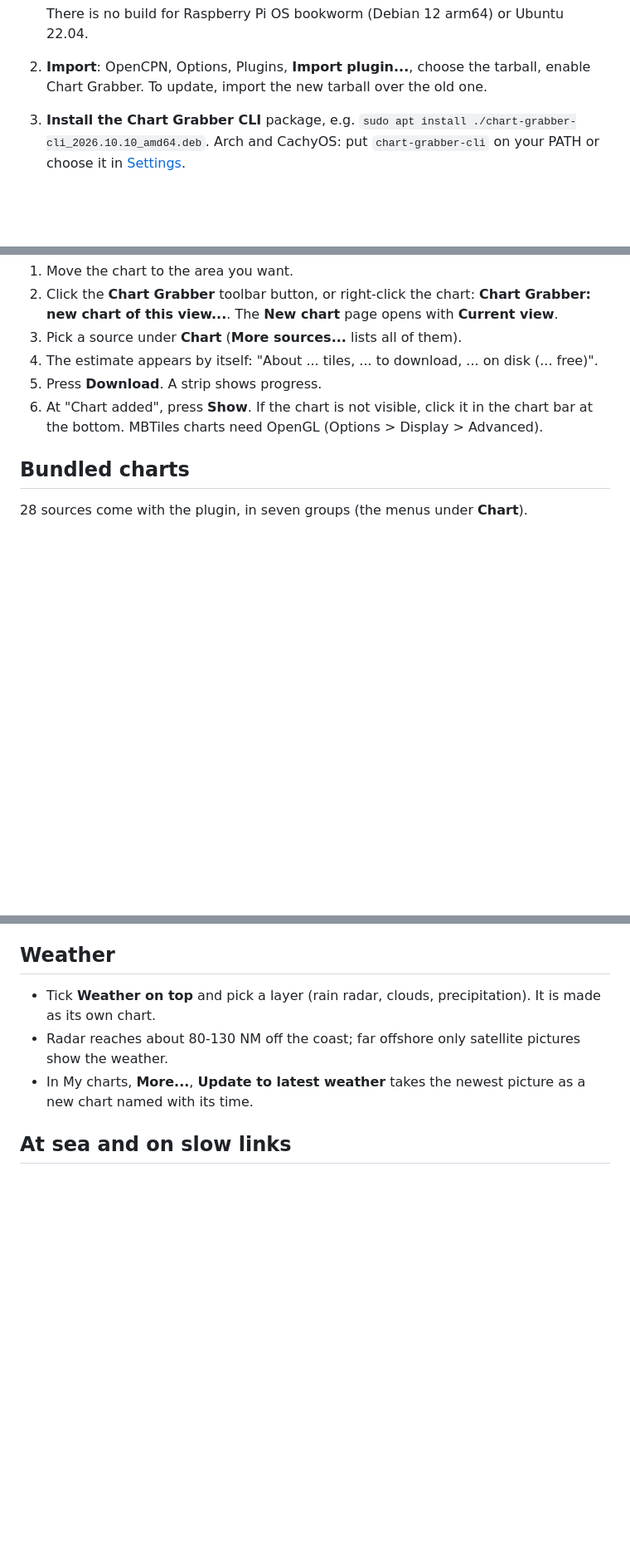
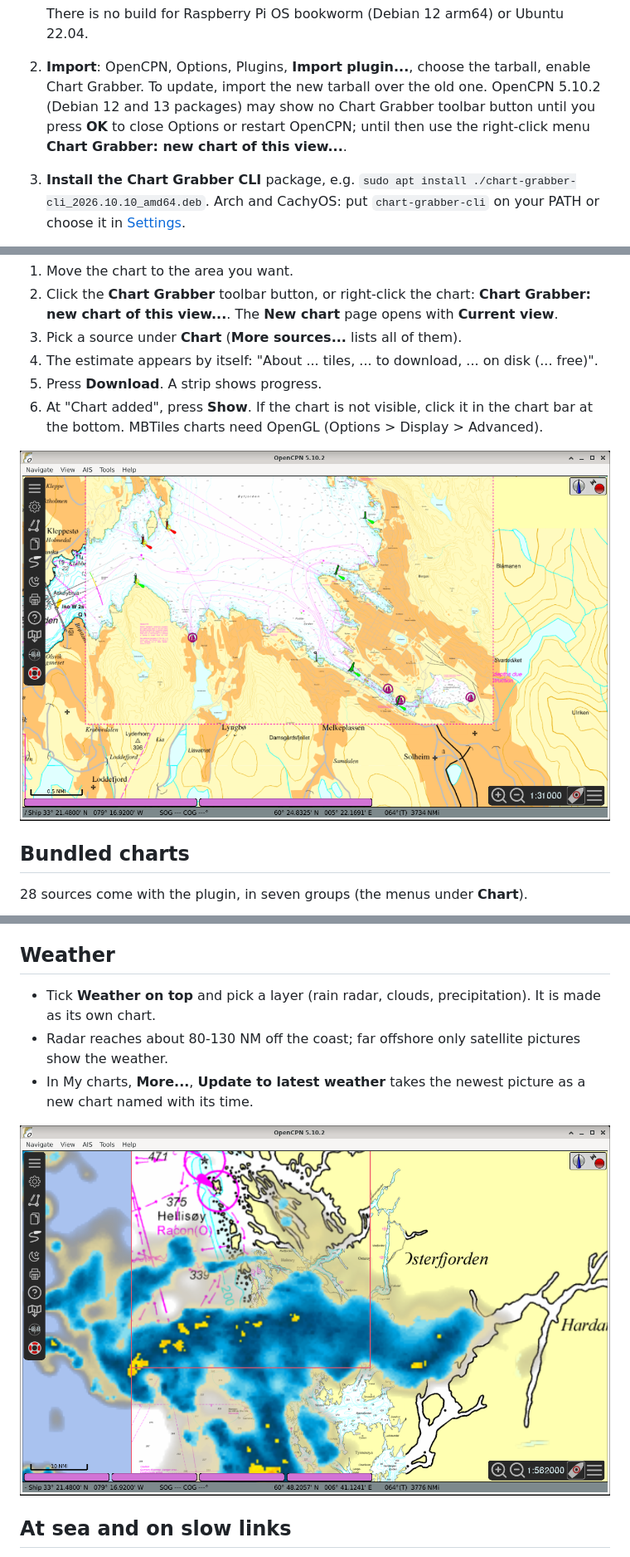
Before and after one commit to Sea-For-Friends/chartgrabber_pi, a Markdown page: docs/user-guide.md, 3 parts joined by grey strips. Shown at 83% size. Drawn GitHub-style; pictures changed too: docs/images/chart-seamarks.png (added), docs/images/weather.png (added); blank space fills up the shorter version.

Commit message:
Docs: screenshots and toolbar note
Co-Authored-By: Claude Sonnet 5.5 <noreply@anthropic.com>

```diff
--- a/docs/user-guide.md
+++ b/docs/user-guide.md
@@ -47,6 +47,7 @@ You need OpenCPN 5.10.2 or newer and Chart Grabber CLI 2026.10.9 or newer.
 
    There is no build for Raspberry Pi OS bookworm (Debian 12 arm64) or Ubuntu 22.04.
 2. **Import**: OpenCPN, Options, Plugins, **Import plugin...**, choose the tarball, enable Chart Grabber. To update, import the new tarball over the old one.
+   OpenCPN 5.10.2 (Debian 12 and 13 packages) may show no Chart Grabber toolbar button until you press **OK** to close Options or restart OpenCPN; until then use the right-click menu **Chart Grabber: new chart of this view...**.
 3. **Install the Chart Grabber CLI** package, e.g. `sudo apt install ./chart-grabber-cli_2026.10.10_amd64.deb`. Arch and CachyOS: put `chart-grabber-cli` on your PATH or choose it in [Settings](#settings-reference).
 4. **Windows**: the CLI comes in its own 64-bit zip. Unpack it; the plugin looks for `chart-grabber-cli.exe` in this order: the program chosen in Settings, the `cli` folder of the plugin's data folder, `Program Files\Chart Grabber CLI\`, then PATH.
 5. **Ubuntu 24.04**: its own OpenCPN (5.8.4) is too old; install OpenCPN from the OpenCPN PPA (`ppa:opencpn/opencpn`).
@@ -62,6 +63,8 @@ Debian 12: `sudo apt install -t bookworm-backports opencpn`.
 5. Press **Download**. A strip shows progress.
 6. At "Chart added", press **Show**. If the chart is not visible, click it in the chart bar at the bottom. MBTiles charts need OpenGL (Options > Display > Advanced).
 
+
+![The downloaded chart in OpenCPN with OpenSeaMap buoys and lights on top](images/chart-seamarks.png)
 
 ## Bundled charts
 
@@ -120,6 +123,8 @@ Debian 12: `sudo apt install -t bookworm-backports opencpn`.
 - Radar reaches about 80-130 NM off the coast; far offshore only satellite pictures show the weather.
 - In My charts, **More...**, **Update to latest weather** takes the newest picture as a new chart named with its time.
 
+![Rain radar (RainViewer) over the Norway sea chart](images/weather.png)
+
 ## At sea and on slow links
 
 - **Offline**: finished charts need no connection. **Build from saved tiles** remakes a chart from tiles already on disk.
```
Also changed, not shown: other parts of docs/user-guide.md (+1 -0 lines), README.md (+9 -0 lines), docs/user-guide.ru.md (+6 -0 lines), docs/images/my-charts.png (added), docs/images/new-chart.png (added).
